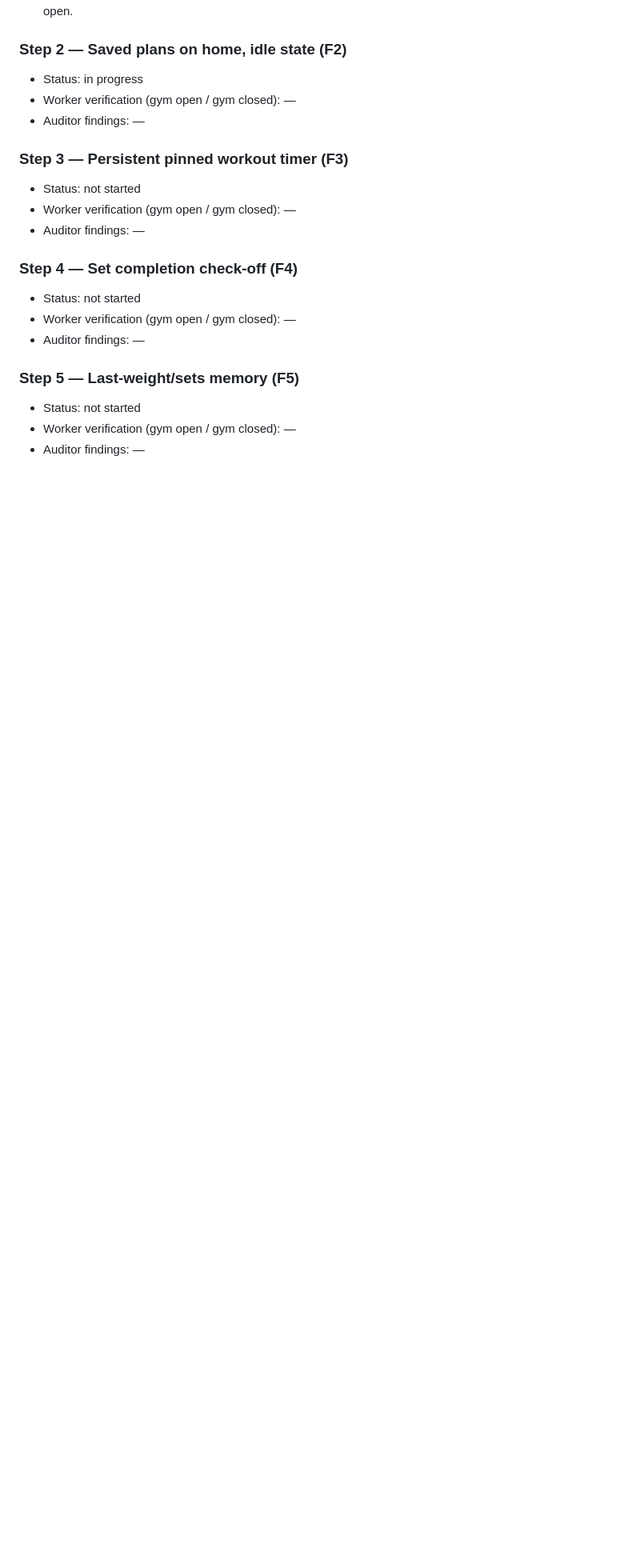
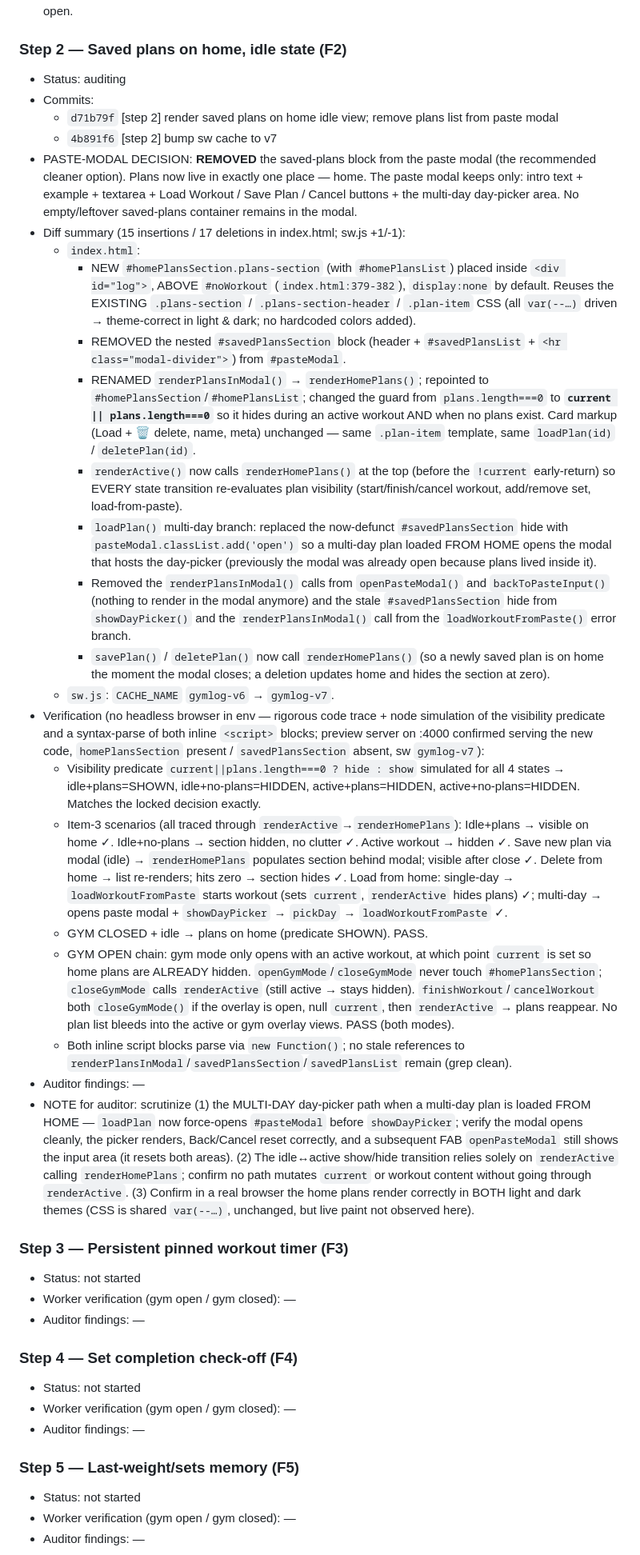
Before and after one commit to TrayBanks/gymlog, a Markdown page: PLAN_STATE.md, the part around one of its changes. Shown at 80% size. GitHub-like rendering; blank space fills up the shorter version.

Commit message:
[step 2] update PLAN_STATE: ready for audit
Co-Authored-By: Claude Opus 4.8 <noreply@anthropic.com>
Claude-Session: https://claude.ai/code/session_01AhhLXtHzTeGwDDioBwJqLd

```diff
--- a/PLAN_STATE.md
+++ b/PLAN_STATE.md
@@ -164,9 +164,79 @@ Order rationale:
   gym mode stays dark when theme is switched WHILE gym mode is open.
 
 ### Step 2 — Saved plans on home, idle state (F2)
-- Status: in progress
-- Worker verification (gym open / gym closed): —
+- Status: auditing
+- Commits:
+  - `d71b79f` [step 2] render saved plans on home idle view; remove plans list from paste modal
+  - `4b891f6` [step 2] bump sw cache to v7
+- PASTE-MODAL DECISION: **REMOVED** the saved-plans block from the paste modal
+  (the recommended cleaner option). Plans now live in exactly one place — home.
+  The paste modal keeps only: intro text + example + textarea + Load Workout /
+  Save Plan / Cancel buttons + the multi-day day-picker area. No empty/leftover
+  saved-plans container remains in the modal.
+- Diff summary (15 insertions / 17 deletions in index.html; sw.js +1/-1):
+  - `index.html`:
+    - NEW `#homePlansSection.plans-section` (with `#homePlansList`) placed inside
+      `<div id="log">`, ABOVE `#noWorkout` (`index.html:379-382`), `display:none`
+      by default. Reuses the EXISTING `.plans-section` / `.plans-section-header` /
+      `.plan-item` CSS (all `var(--…)` driven → theme-correct in light & dark; no
+      hardcoded colors added).
+    - REMOVED the nested `#savedPlansSection` block (header + `#savedPlansList` +
+      `<hr class="modal-divider">`) from `#pasteModal`.
+    - RENAMED `renderPlansInModal()` → `renderHomePlans()`; repointed to
+      `#homePlansSection`/`#homePlansList`; changed the guard from
+      `plans.length===0` to **`current || plans.length===0`** so it hides during an
+      active workout AND when no plans exist. Card markup (Load + 🗑 delete, name,
+      meta) unchanged — same `.plan-item` template, same `loadPlan(id)` /
+      `deletePlan(id)`.
+    - `renderActive()` now calls `renderHomePlans()` at the top (before the
+      `!current` early-return) so EVERY state transition re-evaluates plan
+      visibility (start/finish/cancel workout, add/remove set, load-from-paste).
+    - `loadPlan()` multi-day branch: replaced the now-defunct
+      `#savedPlansSection` hide with `pasteModal.classList.add('open')` so a
+      multi-day plan loaded FROM HOME opens the modal that hosts the day-picker
+      (previously the modal was already open because plans lived inside it).
+    - Removed the `renderPlansInModal()` calls from `openPasteModal()` and
+      `backToPasteInput()` (nothing to render in the modal anymore) and the
+      stale `#savedPlansSection` hide from `showDayPicker()` and the
+      `renderPlansInModal()` call from the `loadWorkoutFromPaste()` error branch.
+    - `savePlan()` / `deletePlan()` now call `renderHomePlans()` (so a newly
+      saved plan is on home the moment the modal closes; a deletion updates home
+      and hides the section at zero).
+  - `sw.js`: `CACHE_NAME` `gymlog-v6` → `gymlog-v7`.
+- Verification (no headless browser in env — rigorous code trace + node simulation
+  of the visibility predicate and a syntax-parse of both inline `<script>` blocks;
+  preview server on :4000 confirmed serving the new code, `homePlansSection`
+  present / `savedPlansSection` absent, sw `gymlog-v7`):
+  - Visibility predicate `current||plans.length===0 ? hide : show` simulated for all
+    4 states → idle+plans=SHOWN, idle+no-plans=HIDDEN, active+plans=HIDDEN,
+    active+no-plans=HIDDEN. Matches the locked decision exactly.
+  - Item-3 scenarios (all traced through `renderActive`→`renderHomePlans`):
+    Idle+plans → visible on home ✓. Idle+no-plans → section hidden, no clutter ✓.
+    Active workout → hidden ✓. Save new plan via modal (idle) → `renderHomePlans`
+    populates section behind modal; visible after close ✓. Delete from home →
+    list re-renders; hits zero → section hides ✓. Load from home: single-day →
+    `loadWorkoutFromPaste` starts workout (sets `current`, `renderActive` hides
+    plans) ✓; multi-day → opens paste modal + `showDayPicker` → `pickDay` →
+    `loadWorkoutFromPaste` ✓.
+  - GYM CLOSED + idle → plans on home (predicate SHOWN). PASS.
+  - GYM OPEN chain: gym mode only opens with an active workout, at which point
+    `current` is set so home plans are ALREADY hidden. `openGymMode`/`closeGymMode`
+    never touch `#homePlansSection`; `closeGymMode` calls `renderActive` (still
+    active → stays hidden). `finishWorkout`/`cancelWorkout` both `closeGymMode()`
+    if the overlay is open, null `current`, then `renderActive` → plans reappear.
+    No plan list bleeds into the active or gym overlay views. PASS (both modes).
+  - Both inline script blocks parse via `new Function()`; no stale references to
+    `renderPlansInModal`/`savedPlansSection`/`savedPlansList` remain (grep clean).
 - Auditor findings: —
+- NOTE for auditor: scrutinize (1) the MULTI-DAY day-picker path when a multi-day
+  plan is loaded FROM HOME — `loadPlan` now force-opens `#pasteModal` before
+  `showDayPicker`; verify the modal opens cleanly, the picker renders, Back/Cancel
+  reset correctly, and a subsequent FAB `openPasteModal` still shows the input
+  area (it resets both areas). (2) The idle↔active show/hide transition relies
+  solely on `renderActive` calling `renderHomePlans`; confirm no path mutates
+  `current` or workout content without going through `renderActive`. (3) Confirm
+  in a real browser the home plans render correctly in BOTH light and dark themes
+  (CSS is shared `var(--…)`, unchanged, but live paint not observed here).
 
 ### Step 3 — Persistent pinned workout timer (F3)
 - Status: not started
```
Also changed, not shown: other parts of PLAN_STATE.md (+1 -1 lines).
